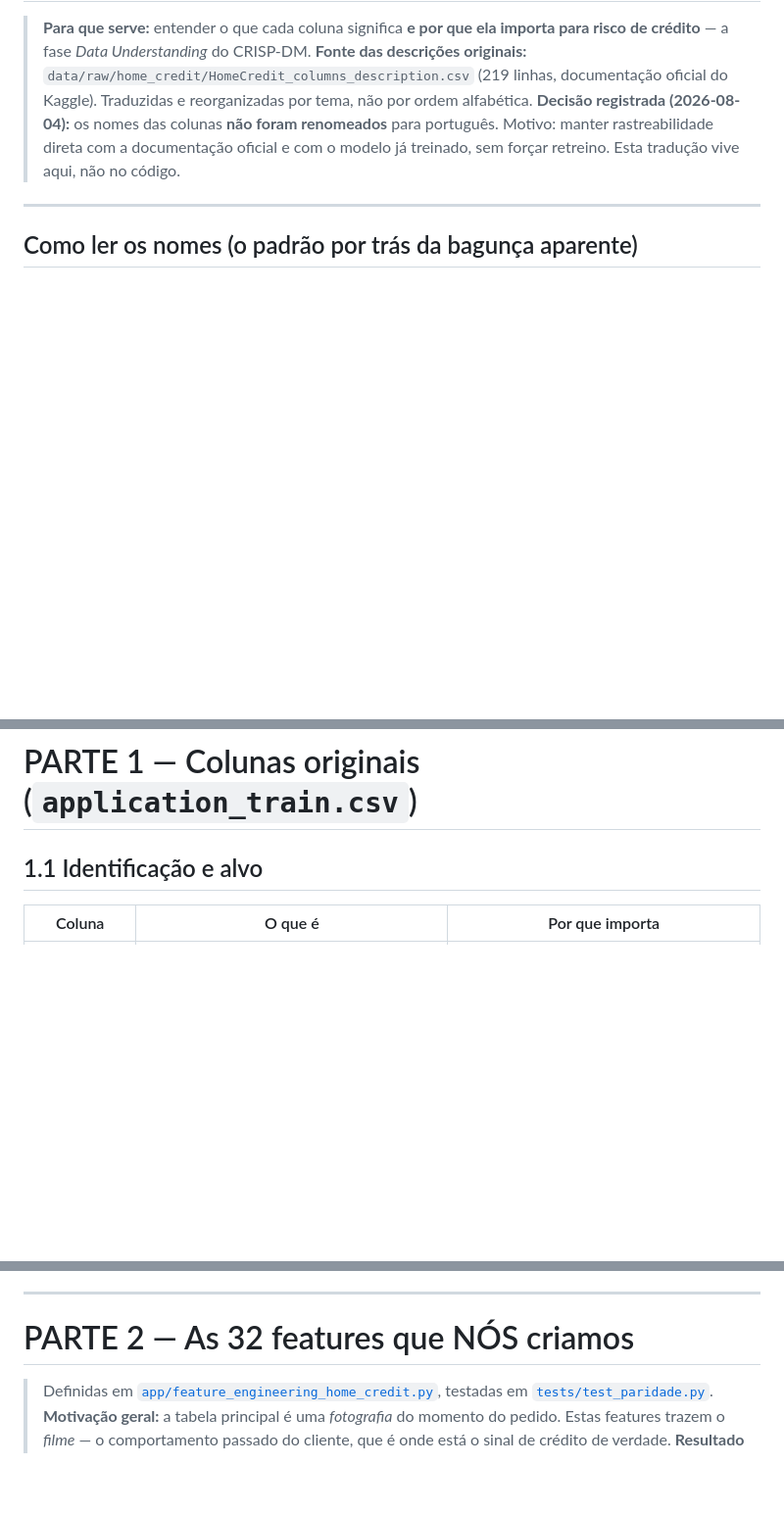
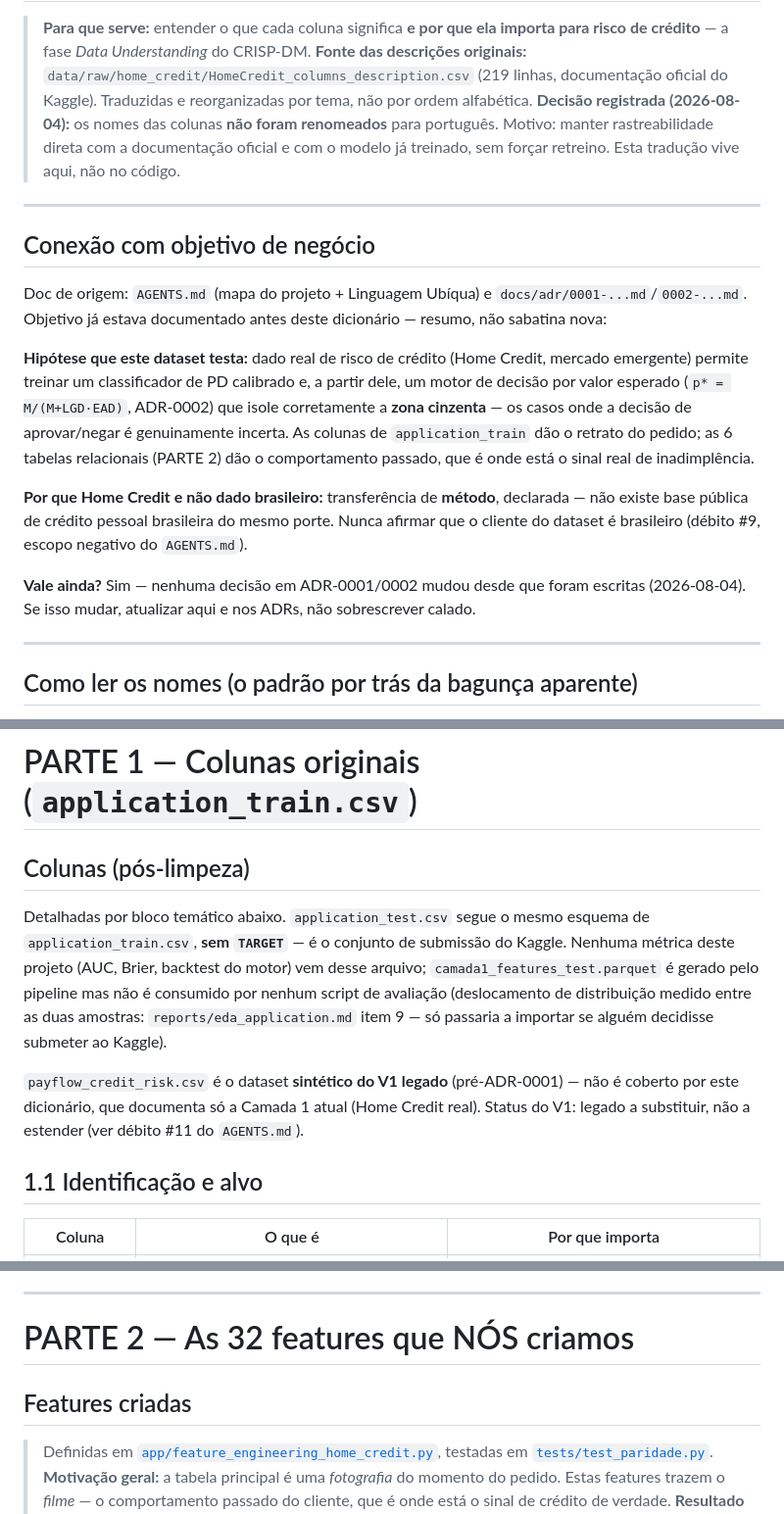
Before and after one commit to luizmaibashi/Payflow-inadimplencia, a Markdown page: docs/DICIONARIO_DADOS.md, 3 parts joined by grey strips. Shown at 98% size. Drawn GitHub-style; blank space fills up the shorter version.

Commit message:
docs: fecha gate CRISP-DM do dicionario de dados
Faltavam as 3 secoes que o hook exige (Colunas pos-limpeza, Conexao
com objetivo de negocio, Features criadas) - o conteudo ja existia
(PARTE 1/2 do dicionario), so faltava o heading exato e cobrir
application_test/payflow_credit_risk explicitamente.

application_test: mesmo esquema de application_train sem TARGET,
conjunto de submissao Kaggle nao usado em nenhuma metrica do projeto
(ja documentado em reports/eda_application.md item 9).

payflow_credit_risk.csv: dataset sintetico do V1 legado, fora do
escopo deste dicionario (Camada 1 atual = Home Credit real).

Conexao com objetivo de negocio: resumo do que ja estava em
AGENTS.md/ADR-0001/ADR-0002, nao sabatina nova - nada mudou desde
que foram escritos.

```diff
--- a/docs/DICIONARIO_DADOS.md
+++ b/docs/DICIONARIO_DADOS.md
@@ -3,6 +3,18 @@
 > **Para que serve:** entender o que cada coluna significa **e por que ela importa para risco de crédito** — a fase *Data Understanding* do CRISP-DM.
 > **Fonte das descrições originais:** `data/raw/home_credit/HomeCredit_columns_description.csv` (219 linhas, documentação oficial do Kaggle). Traduzidas e reorganizadas por tema, não por ordem alfabética.
 > **Decisão registrada (2026-08-04):** os nomes das colunas **não foram renomeados** para português. Motivo: manter rastreabilidade direta com a documentação oficial e com o modelo já treinado, sem forçar retreino. Esta tradução vive aqui, não no código.
+
+---
+
+## Conexão com objetivo de negócio
+
+Doc de origem: `AGENTS.md` (mapa do projeto + Linguagem Ubíqua) e `docs/adr/0001-...md`/`0002-...md`. Objetivo já estava documentado antes deste dicionário — resumo, não sabatina nova:
+
+**Hipótese que este dataset testa:** dado real de risco de crédito (Home Credit, mercado emergente) permite treinar um classificador de PD calibrado e, a partir dele, um motor de decisão por valor esperado (`p* = M/(M+LGD·EAD)`, ADR-0002) que isole corretamente a **zona cinzenta** — os casos onde a decisão de aprovar/negar é genuinamente incerta. As colunas de `application_train` dão o retrato do pedido; as 6 tabelas relacionais (PARTE 2) dão o comportamento passado, que é onde está o sinal real de inadimplência.
+
+**Por que Home Credit e não dado brasileiro:** transferência de **método**, declarada — não existe base pública de crédito pessoal brasileira do mesmo porte. Nunca afirmar que o cliente do dataset é brasileiro (débito #9, escopo negativo do `AGENTS.md`).
+
+**Vale ainda?** Sim — nenhuma decisão em ADR-0001/0002 mudou desde que foram escritas (2026-08-04). Se isso mudar, atualizar aqui e nos ADRs, não sobrescrever calado.
 
 ---
 
@@ -48,6 +60,12 @@ application_train.csv  (1 linha por PEDIDO — é aqui que está o TARGET)
 ---
 
 # PARTE 1 — Colunas originais (`application_train.csv`)
+
+## Colunas (pós-limpeza)
+
+Detalhadas por bloco temático abaixo. `application_test.csv` segue o mesmo esquema de `application_train.csv`, **sem `TARGET`** — é o conjunto de submissão do Kaggle. Nenhuma métrica deste projeto (AUC, Brier, backtest do motor) vem desse arquivo; `camada1_features_test.parquet` é gerado pelo pipeline mas não é consumido por nenhum script de avaliação (deslocamento de distribuição medido entre as duas amostras: `reports/eda_application.md` item 9 — só passaria a importar se alguém decidisse submeter ao Kaggle).
+
+`payflow_credit_risk.csv` é o dataset **sintético do V1 legado** (pré-ADR-0001) — não é coberto por este dicionário, que documenta só a Camada 1 atual (Home Credit real). Status do V1: legado a substituir, não a estender (ver débito #11 do `AGENTS.md`).
 
 ## 1.1 Identificação e alvo
 
@@ -156,6 +174,8 @@ Cada medida aparece em três versões: `_AVG` (média), `_MODE` (moda), `_MEDI`
 
 # PARTE 2 — As 32 features que NÓS criamos
 
+## Features criadas
+
 > Definidas em [`app/feature_engineering_home_credit.py`](../app/feature_engineering_home_credit.py), testadas em [`tests/test_paridade.py`](../tests/test_paridade.py).
 > **Motivação geral:** a tabela principal é uma *fotografia* do momento do pedido. Estas features trazem o *filme* — o comportamento passado do cliente, que é onde está o sinal de crédito de verdade.
 > **Resultado medido:** AUC subiu de 0,759 → **0,776** ao adicioná-las (`reports/camada1_treino_final.md`).
```
